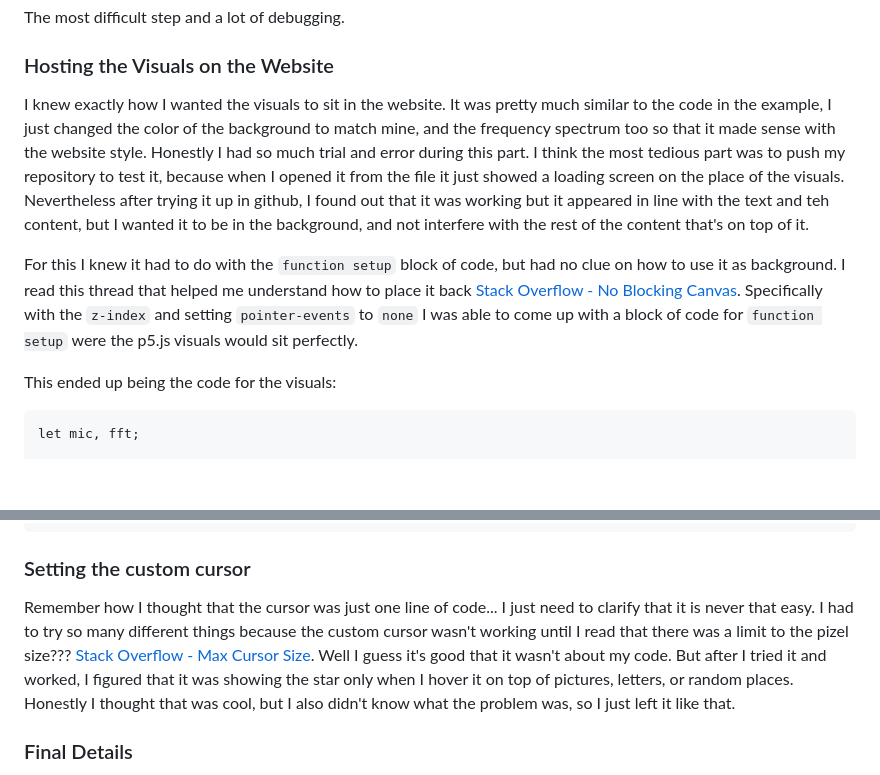
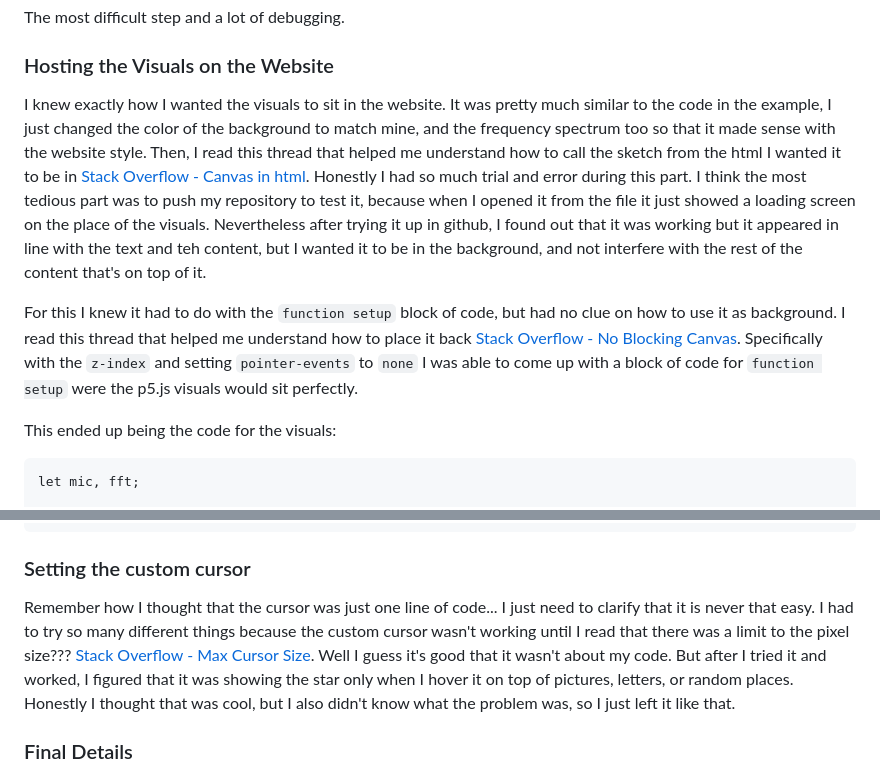
Before and after one commit to mariobolton/itp, a Markdown page: FINAL/README.md, 2 parts joined by grey strips. Rendered like a GitHub page; blank space fills up the shorter version.

````diff
--- a/FINAL/README.md
+++ b/FINAL/README.md
@@ -68,5 +68,5 @@ I knew I was going to have a bad time with the css file if I wanted the website
 ## Step 3: Final Details and Hosting p5.js Visuals
 The most difficult step and a lot of debugging.
 ### Hosting the Visuals on the Website
-I knew exactly how I wanted the visuals to sit in the website. It was pretty much similar to the code in the example, I just changed the color of the background to match mine, and the frequency spectrum too so that it made sense with the website style. Honestly I had so much trial and error during this part. I think the most tedious part was to push my repository to test it, because when I opened it from the file it just showed a loading screen on the place of the visuals. Nevertheless after trying it up in github, I found out that it was working but it appeared in line with the text and teh content, but I wanted it to be in the background, and not interfere with the rest of the content that's on top of it.
+I knew exactly how I wanted the visuals to sit in the website. It was pretty much similar to the code in the example, I just changed the color of the background to match mine, and the frequency spectrum too so that it made sense with the website style. Then, I read this thread that helped me understand how to call the sketch from the html I wanted it to be in [Stack Overflow - Canvas in html](https://stackoverflow.com/questions/35660240/how-to-put-p5-js-canvas-in-a-html-div). Honestly I had so much trial and error during this part. I think the most tedious part was to push my repository to test it, because when I opened it from the file it just showed a loading screen on the place of the visuals. Nevertheless after trying it up in github, I found out that it was working but it appeared in line with the text and teh content, but I wanted it to be in the background, and not interfere with the rest of the content that's on top of it.
 
@@ -107,7 +107,7 @@ stroke(255);
 ```
 
 ### Setting the custom cursor
-Remember how I thought that the cursor was just one line of code... I just need to clarify that it is never that easy. I had to try so many different things because the custom cursor wasn't working until I read that there was a limit to the pizel size??? [Stack Overflow - Max Cursor Size](https://stackoverflow.com/questions/6648279/cursor-256x256-px-size). Well I guess it's good that it wasn't about my code. But after I tried it and worked, I figured that it was showing the star only when I hover it on top of pictures, letters, or random places. Honestly I thought that was cool, but I also didn't know what the problem was, so I just left it like that.
+Remember how I thought that the cursor was just one line of code... I just need to clarify that it is never that easy. I had to try so many different things because the custom cursor wasn't working until I read that there was a limit to the pixel size??? [Stack Overflow - Max Cursor Size](https://stackoverflow.com/questions/6648279/cursor-256x256-px-size). Well I guess it's good that it wasn't about my code. But after I tried it and worked, I figured that it was showing the star only when I hover it on top of pictures, letters, or random places. Honestly I thought that was cool, but I also didn't know what the problem was, so I just left it like that.
 
 ### Final Details
 After having both the cursor and the visuals I had to reorganize some content of the website so that they don't interfere with the frequency spectrum. These were basic movements, such as moving videos to the right side of the frame, or pushing the audios to be in line, instead of one on top of the other one. So only css style changes.
````
Also changed, not shown: other parts of FINAL/README.md (+2 -2 lines).
